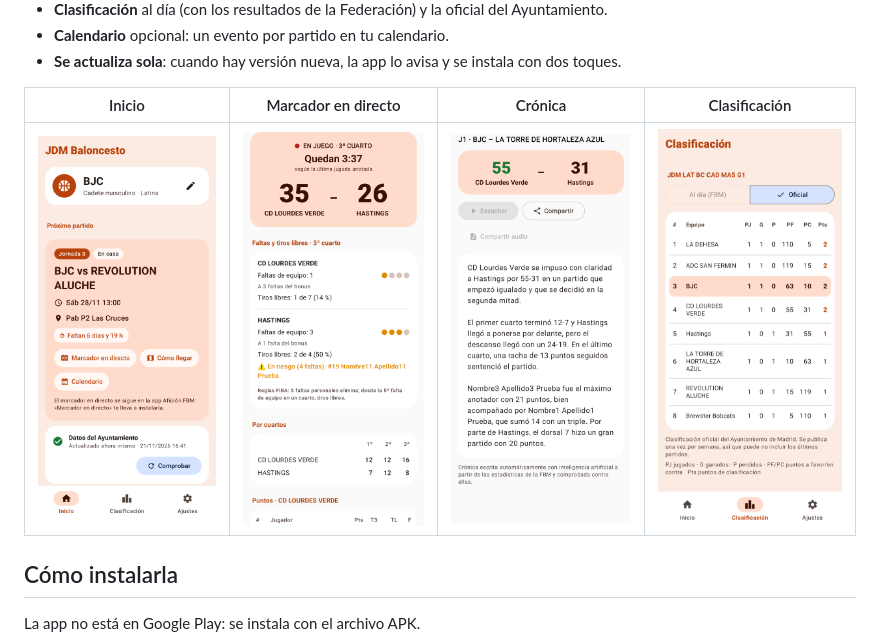
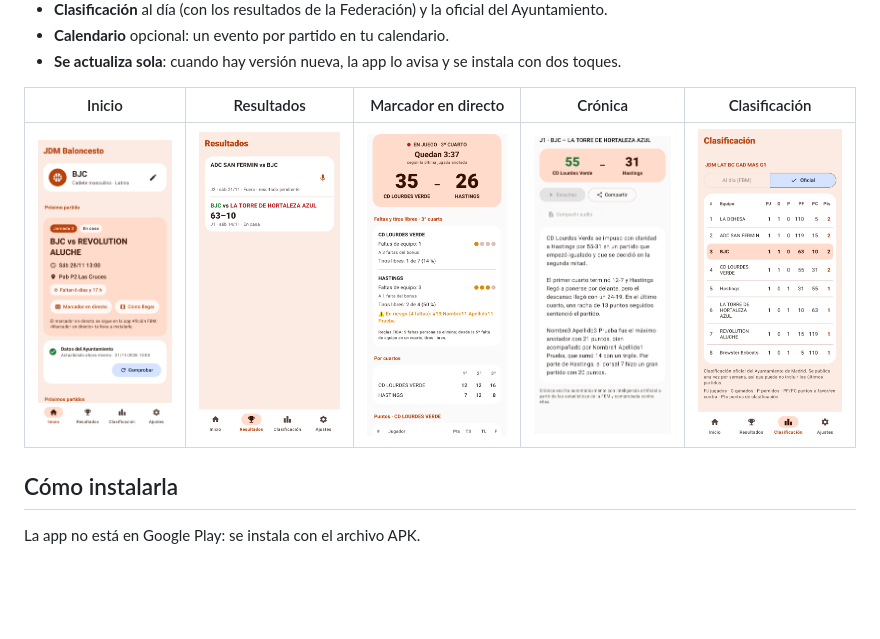
Before and after one commit to amiguelp/jdm-baloncesto, a Markdown page: README.md, the part around the change. Drawn GitHub-style; pictures changed too: capturas/2_inicio.png, capturas/3_clasificacion.png; blank space fills up the shorter version.

Commit message:
README: capturas de la versión 1.0.32
Co-Authored-By: Claude Opus 5.5 <noreply@anthropic.com>
Claude-Session: https://claude.ai/code/session_01Bo9TQX3sZgRDAsS61yq6dP

```diff
--- a/README.md
+++ b/README.md
@@ -22,9 +22,9 @@ en esa página, en *Assets*, el archivo `jdm-baloncesto-vX.Y.Z.apk`.
 - **Calendario** opcional: un evento por partido en tu calendario.
 - **Se actualiza sola**: cuando hay versión nueva, la app lo avisa y se instala con dos toques.
 
-| Inicio | Marcador en directo | Crónica | Clasificación |
-|---|---|---|---|
-| <img src="capturas/2_inicio.png" width="200"> | <img src="capturas/12_marcador_directo.png" width="200"> | <img src="capturas/11_cronica.png" width="200"> | <img src="capturas/3_clasificacion.png" width="200"> |
+| Inicio | Resultados | Marcador en directo | Crónica | Clasificación |
+|---|---|---|---|---|
+| <img src="capturas/2_inicio.png" width="160"> | <img src="capturas/2b_resultados.png" width="160"> | <img src="capturas/12_marcador_directo.png" width="160"> | <img src="capturas/11_cronica.png" width="160"> | <img src="capturas/3_clasificacion.png" width="160"> |
 
 ## Cómo instalarla
 
```
